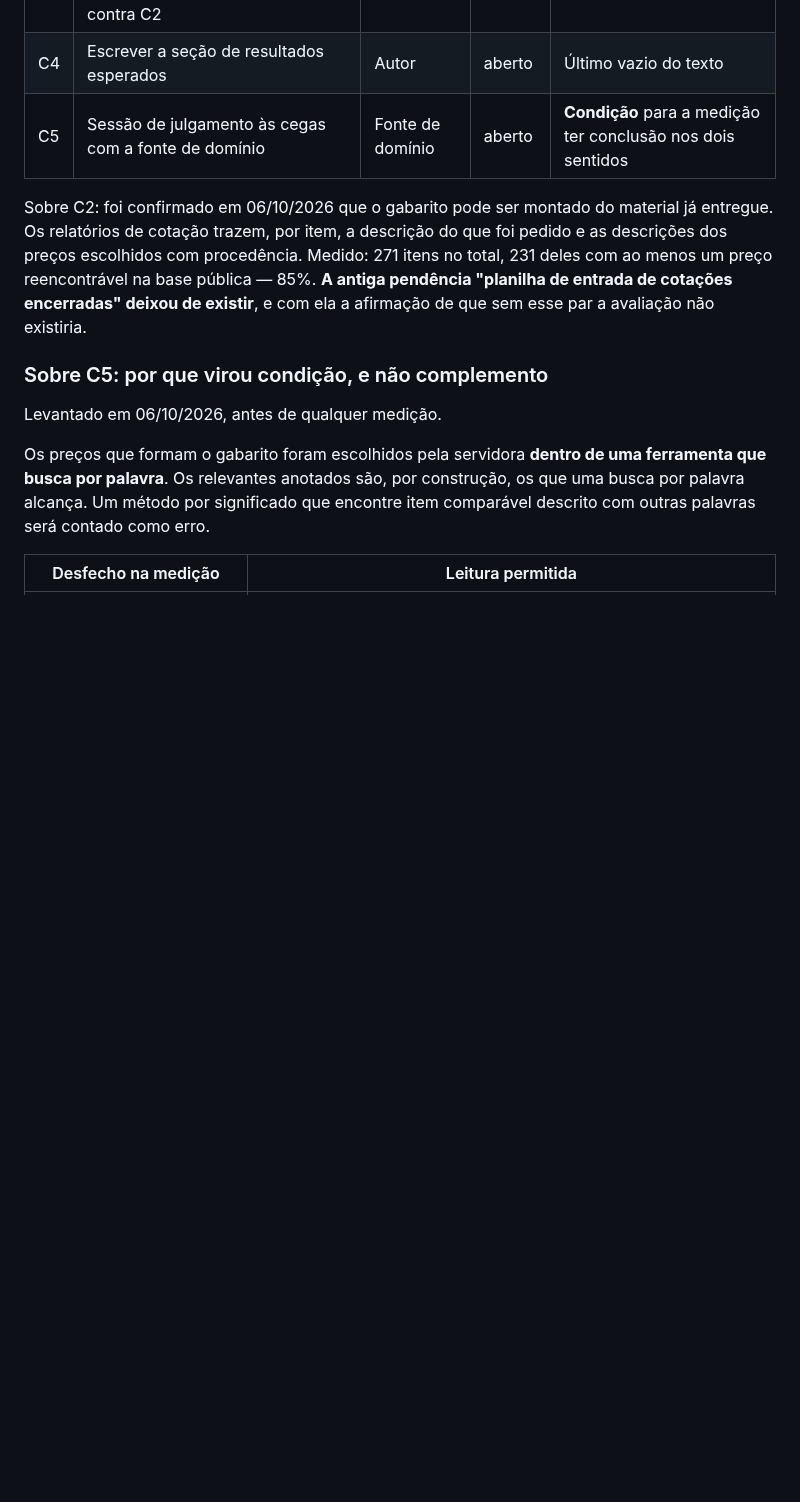
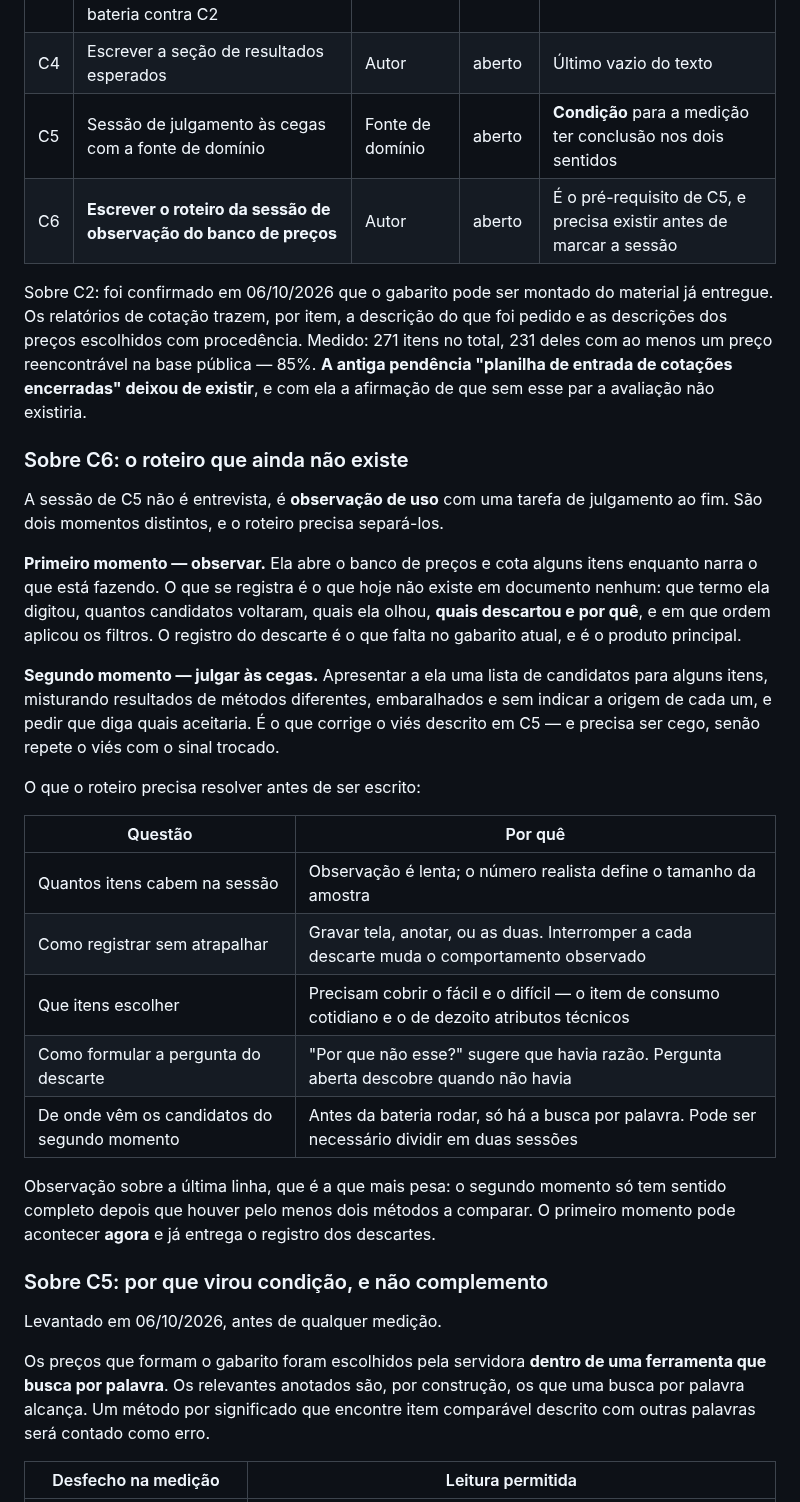
Before and after one commit to RNobre1/tcc-licitacoes-municipais, a Markdown page: docs/tasks/backlog.md, the part around the change. GitHub-like rendering; blank space fills up the shorter version.

Commit message:
docs(backlog): acrescenta o roteiro da sessão de observação do banco de preços
A sessão que corrige o viés do gabarito não é entrevista: é observação de uso,
com uma tarefa de julgamento às cegas ao fim. O roteiro precisa separar os dois
momentos e resolver cinco questões antes de ser escrito, entre elas de onde vêm
os candidatos do julgamento — que só existem depois de haver métodos a comparar.

O primeiro momento, que registra os descartes, pode acontecer desde já.

```diff
--- a/docs/tasks/backlog.md
+++ b/docs/tasks/backlog.md
@@ -36,6 +36,7 @@ O que destrava mais coisa adiante, em ordem.
 | C3 | Levantar candidatos a modelo de representação e rodar a bateria contra C2 | Autor | aberto | Fecha A2 |
 | C4 | Escrever a seção de resultados esperados | Autor | aberto | Último vazio do texto |
 | C5 | Sessão de julgamento às cegas com a fonte de domínio | Fonte de domínio | aberto | **Condição** para a medição ter conclusão nos dois sentidos |
+| C6 | **Escrever o roteiro da sessão de observação do banco de preços** | Autor | aberto | É o pré-requisito de C5, e precisa existir antes de marcar a sessão |
 
 Sobre C2: foi confirmado em 06/10/2026 que o gabarito pode ser montado do
 material já entregue. Os relatórios de cotação trazem, por item, a descrição do
@@ -44,6 +45,37 @@ que foi pedido e as descrições dos preços escolhidos com procedência. Medido
 pública — 85%. **A antiga pendência "planilha de entrada de cotações encerradas"
 deixou de existir**, e com ela a afirmação de que sem esse par a avaliação não
 existiria.
+
+### Sobre C6: o roteiro que ainda não existe
+
+A sessão de C5 não é entrevista, é **observação de uso** com uma tarefa de
+julgamento ao fim. São dois momentos distintos, e o roteiro precisa separá-los.
+
+**Primeiro momento — observar.** Ela abre o banco de preços e cota alguns itens
+enquanto narra o que está fazendo. O que se registra é o que hoje não existe em
+documento nenhum: que termo ela digitou, quantos candidatos voltaram, quais ela
+olhou, **quais descartou e por quê**, e em que ordem aplicou os filtros. O
+registro do descarte é o que falta no gabarito atual, e é o produto principal.
+
+**Segundo momento — julgar às cegas.** Apresentar a ela uma lista de candidatos
+para alguns itens, misturando resultados de métodos diferentes, embaralhados e
+sem indicar a origem de cada um, e pedir que diga quais aceitaria. É o que
+corrige o viés descrito em C5 — e precisa ser cego, senão repete o viés com o
+sinal trocado.
+
+O que o roteiro precisa resolver antes de ser escrito:
+
+| Questão | Por quê |
+|---|---|
+| Quantos itens cabem na sessão | Observação é lenta; o número realista define o tamanho da amostra |
+| Como registrar sem atrapalhar | Gravar tela, anotar, ou as duas. Interromper a cada descarte muda o comportamento observado |
+| Que itens escolher | Precisam cobrir o fácil e o difícil — o item de consumo cotidiano e o de dezoito atributos técnicos |
+| Como formular a pergunta do descarte | "Por que não esse?" sugere que havia razão. Pergunta aberta descobre quando não havia |
+| De onde vêm os candidatos do segundo momento | Antes da bateria rodar, só há a busca por palavra. Pode ser necessário dividir em duas sessões |
+
+Observação sobre a última linha, que é a que mais pesa: o segundo momento só tem
+sentido completo depois que houver pelo menos dois métodos a comparar. O primeiro
+momento pode acontecer **agora** e já entrega o registro dos descartes.
 
 ### Sobre C5: por que virou condição, e não complemento
 
```
